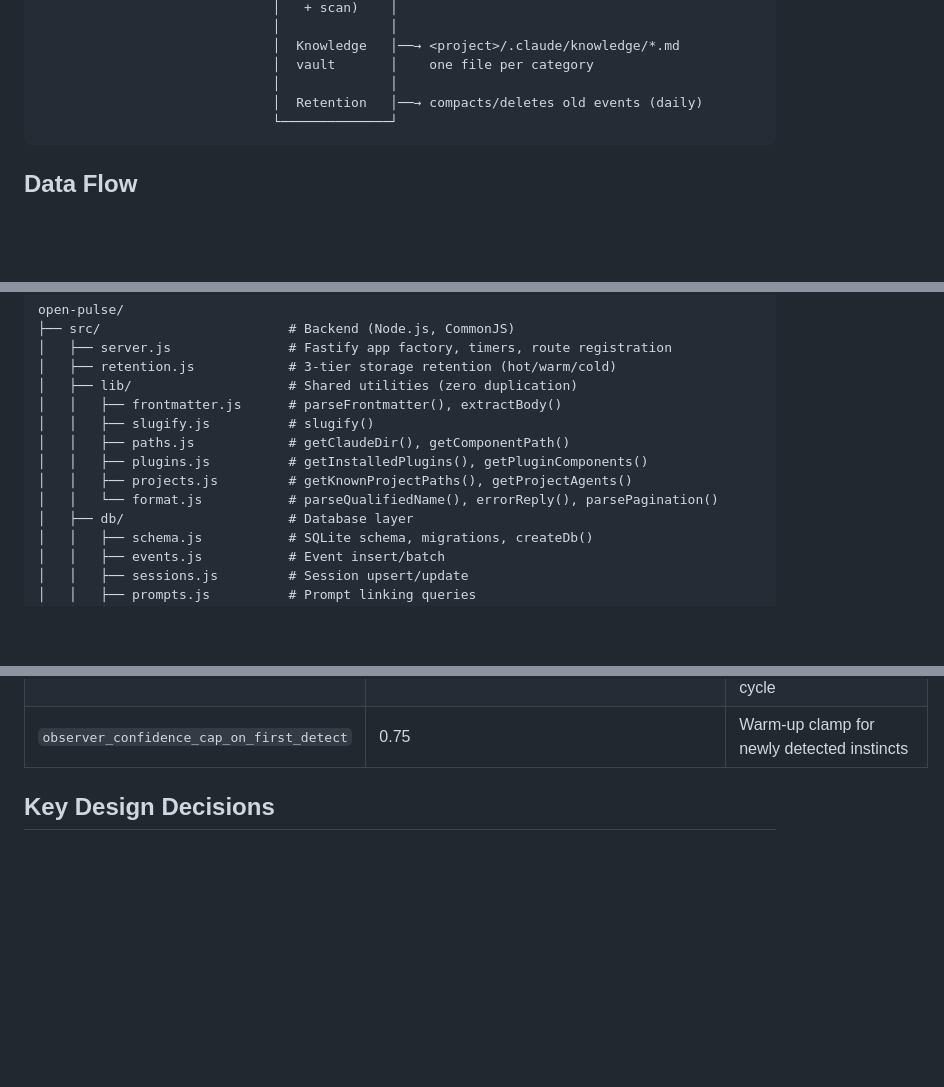
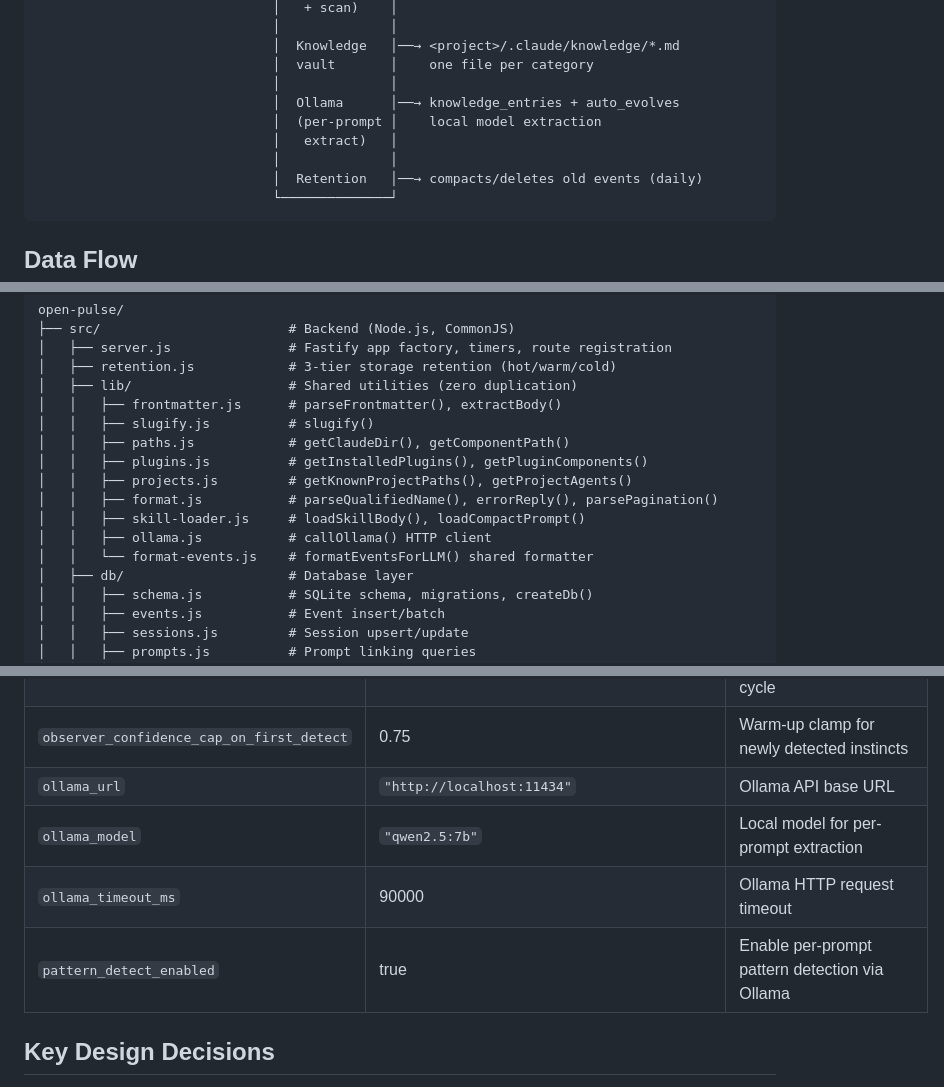
Before and after one commit to DinhDu002/open-pulse, a Markdown page: CLAUDE.md, 3 parts joined by grey strips. Rendered like a GitHub page; blank space fills up the shorter version.

Commit message:
docs: update CLAUDE.md with Ollama integration architecture

````diff
--- a/CLAUDE.md
+++ b/CLAUDE.md
@@ -29,6 +29,10 @@ Hooks (Claude Code)          Server (Fastify)              Frontend (SPA)
                               │  Knowledge   │──→ <project>/.claude/knowledge/*.md
                               │  vault       │    one file per category
                               │              │
+                              │  Ollama      │──→ knowledge_entries + auto_evolves
+                              │  (per-prompt │    local model extraction
+                              │   extract)   │
+                              │              │
                               │  Retention   │──→ compacts/deletes old events (daily)
                               └──────────────┘
 ```
@@ -63,7 +68,10 @@ open-pulse/
 │   │   ├── paths.js            # getClaudeDir(), getComponentPath()
 │   │   ├── plugins.js          # getInstalledPlugins(), getPluginComponents()
 │   │   ├── projects.js         # getKnownProjectPaths(), getProjectAgents()
-│   │   └── format.js           # parseQualifiedName(), errorReply(), parsePagination()
+│   │   ├── format.js           # parseQualifiedName(), errorReply(), parsePagination()
+│   │   ├── skill-loader.js     # loadSkillBody(), loadCompactPrompt()
+│   │   ├── ollama.js           # callOllama() HTTP client
+│   │   └── format-events.js    # formatEventsForLLM() shared formatter
 │   ├── db/                     # Database layer
 │   │   ├── schema.js           # SQLite schema, migrations, createDb()
 │   │   ├── events.js           # Event insert/batch
@@ -278,6 +288,10 @@ open-pulse/
 | `observer_active_project_window_hours` | 24 | Only run observer for projects with events in this window |
 | `observer_max_projects_per_run` | 5 | Hard cap on projects processed per observer cycle |
 | `observer_confidence_cap_on_first_detect` | 0.75 | Warm-up clamp for newly detected instincts |
+| `ollama_url` | `"http://localhost:11434"` | Ollama API base URL |
+| `ollama_model` | `"qwen2.5:7b"` | Local model for per-prompt extraction |
+| `ollama_timeout_ms` | 90000 | Ollama HTTP request timeout |
+| `pattern_detect_enabled` | true | Enable per-prompt pattern detection via Ollama |
 
 ## Key Design Decisions
 
````
Also changed, not shown: other parts of CLAUDE.md (+4 -1 lines).
